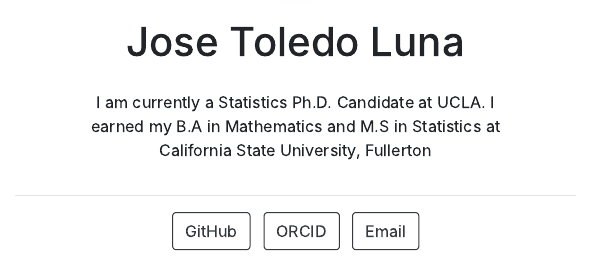
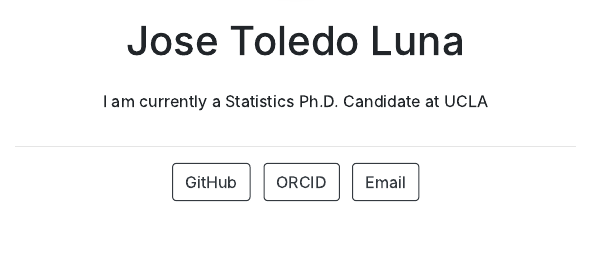
Before and after one commit to toledo60/site, an R Markdown document (index.Rmd): the page in a window 1100 px wide, from 400 px down before the commit and from 420 px down after it, so that both start at the same text. The pictures show the output file index.html that the author committed with the source, opened offline.

Commit message:
random update

```diff
--- a/index.Rmd
+++ b/index.Rmd
@@ -12,5 +12,4 @@ output:
   postcards::jolla
 ---
 
-I am currently a Statistics Ph.D. Candidate at UCLA. I earned my B.A in Mathematics
-and M.S in Statistics at California State University, Fullerton
+I am currently a Statistics Ph.D. Candidate at UCLA
```
Also changed, not shown: index.html.
